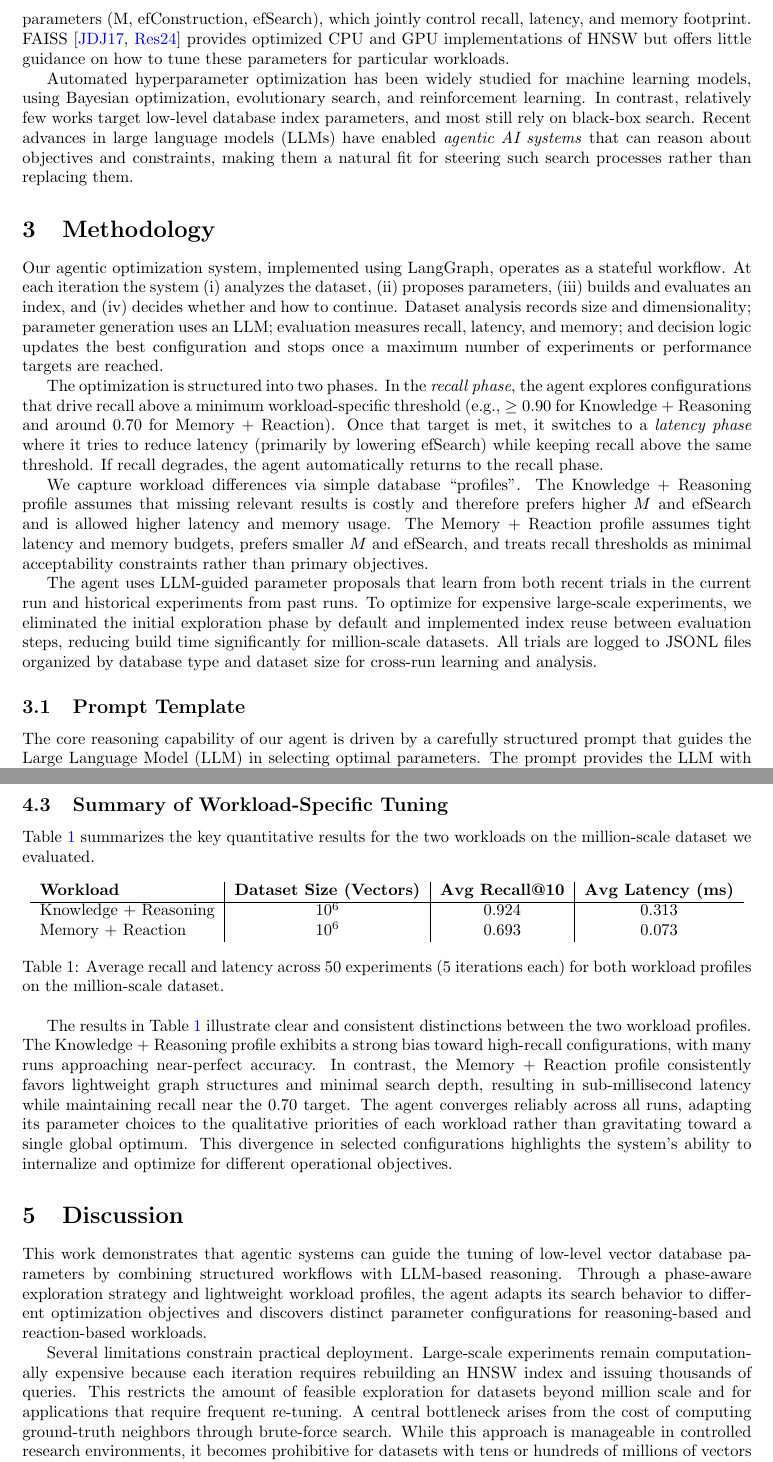
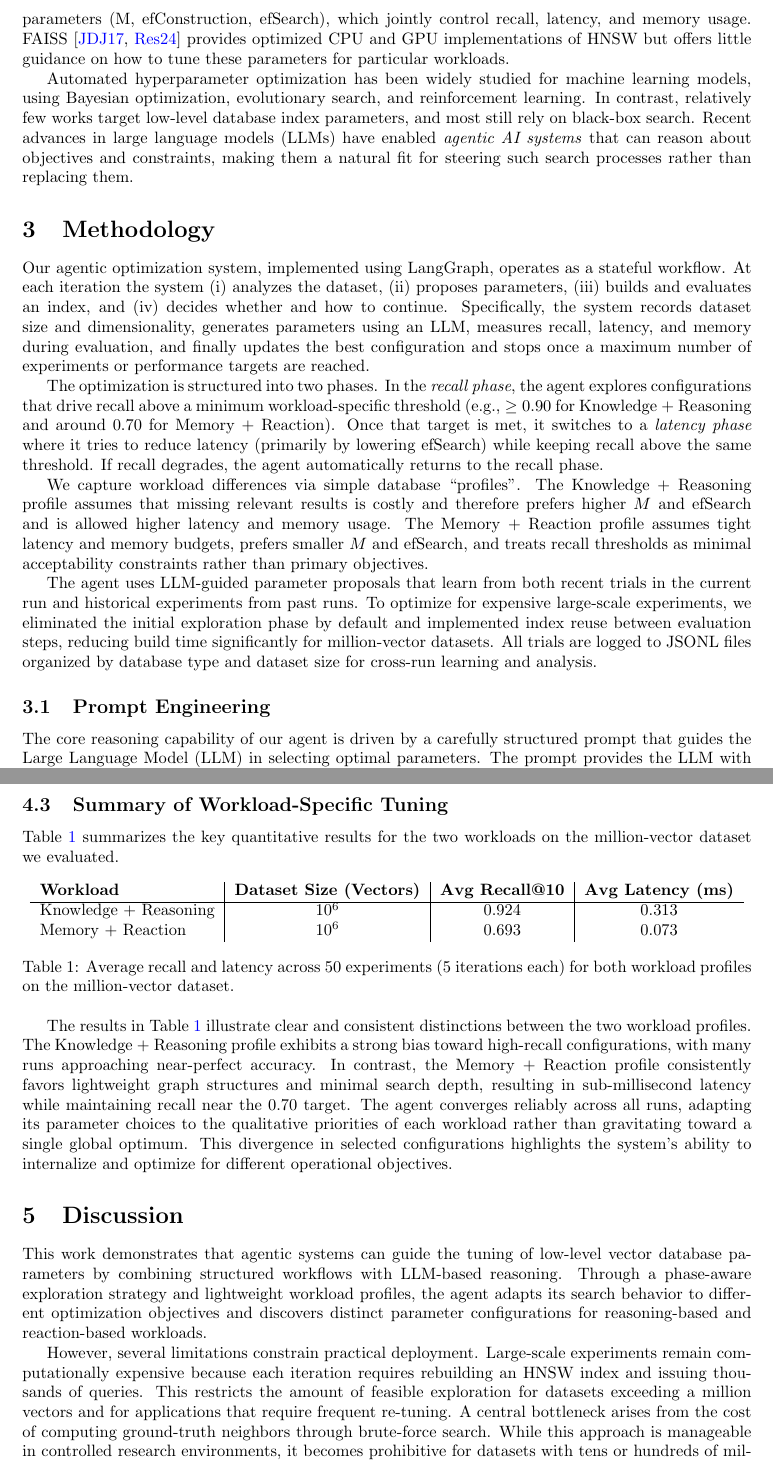
Before and after one commit to ryanzhao2/COMP400, a LaTeX paper (paper/researchpaper.tex): two parts of pages 2 and 4 of 5, joined at a grey line, cut so that both start at the same text. Compiled offline with pdfLaTeX.

Commit message:
updated paper

```diff
--- a/paper/researchpaper.tex
+++ b/paper/researchpaper.tex
@@ -41,7 +41,7 @@ This research introduces an \textbf{agentic AI system} that autonomously optimiz
 
 HNSW (Hierarchical Navigable Small World) graphs~\cite{malkov2018efficientrobustapproximatenearest} construct a multi-layer
 graph that supports logarithmic-time approximate nearest neighbor search. Their performance is dependent on three parameters (M, efConstruction, efSearch), which jointly control recall,
-latency, and memory footprint. FAISS~\cite{johnson2017billionscalesimilaritysearchgpus,faiss} provides optimized CPU and
+latency, and memory usage. FAISS~\cite{johnson2017billionscalesimilaritysearchgpus,faiss} provides optimized CPU and
 GPU implementations of HNSW but offers little guidance on how to tune these parameters for
 particular workloads.
 
@@ -56,9 +56,8 @@ processes rather than replacing them.
 
 Our agentic optimization system, implemented using LangGraph, operates as a stateful workflow. At
 each iteration the system (i) analyzes the dataset, (ii) proposes parameters, (iii) builds and
-evaluates an index, and (iv) decides whether and how to continue. Dataset analysis records size
-and dimensionality; parameter generation uses an LLM; evaluation
-measures recall, latency, and memory; and decision logic updates the best configuration and stops
+evaluates an index, and (iv) decides whether and how to continue. Specifically, the system records dataset size
+and dimensionality, generates parameters using an LLM, measures recall, latency, and memory during evaluation, and finally updates the best configuration and stops
 once a maximum number of experiments or performance targets are reached.
 
 The optimization is structured into two phases. In the \emph{recall phase}, the agent explores
@@ -77,11 +76,11 @@ acceptability constraints rather than primary objectives.
 The agent uses LLM-guided parameter proposals that learn from both recent trials in the current run
 and historical experiments from past runs. To optimize for expensive
 large-scale experiments, we eliminated the initial exploration phase by default and implemented index
-reuse between evaluation steps, reducing build time significantly for million-scale datasets.
+reuse between evaluation steps, reducing build time significantly for million-vector datasets.
 All trials are logged to JSONL files organized by database type and dataset size for cross-run
 learning and analysis.
 
-\subsection{Prompt Template}
+\subsection{Prompt Engineering}
 
 The core reasoning capability of our agent is driven by a carefully structured prompt that guides the Large Language Model (LLM) in selecting optimal parameters. The prompt provides the LLM with a clear role, specific optimization goals based on the current phase (recall vs. latency), and a detailed context of the optimization state.
 
@@ -143,7 +142,7 @@ The agent also produced configurations that balanced accuracy and speed for the
 \subsection{Summary of Workload-Specific Tuning}
 
 Table~\ref{tab:workload-results} summarizes the key quantitative results for the two workloads on
-the million-scale dataset we evaluated.
+the million-vector dataset we evaluated.
 
 \begin{table}[h]
 \centering
@@ -153,7 +152,7 @@ the million-scale dataset we evaluated.
 Knowledge + Reasoning & $10^6$ & $0.924$ & $0.313$ \\
 Memory + Reaction & $10^6$ & $0.693$ & $0.073$ \\
 \end{tabular}
-\caption{Average recall and latency across 50 experiments (5 iterations each) for both workload profiles on the million-scale dataset.}
+\caption{Average recall and latency across 50 experiments (5 iterations each) for both workload profiles on the million-vector dataset.}
 \label{tab:workload-results}
 \end{table}
 
@@ -169,9 +168,9 @@ exploration strategy and lightweight workload profiles, the agent adapts its sea
 different optimization objectives and discovers distinct parameter configurations for reasoning-based
 and reaction-based workloads.
 
-Several limitations constrain practical deployment. Large-scale experiments remain computationally
+However, several limitations constrain practical deployment. Large-scale experiments remain computationally
 expensive because each iteration requires rebuilding an HNSW index and issuing thousands of queries.
-This restricts the amount of feasible exploration for datasets beyond million scale and for
+This restricts the amount of feasible exploration for datasets exceeding a million vectors and for
 applications that require frequent re-tuning. A central bottleneck arises from the cost of computing
 ground-truth neighbors through brute-force search. While this approach is manageable in controlled
 research environments, it becomes prohibitive for datasets with tens or hundreds of millions of
```
Also changed, not shown: paper/researchpaper.pdf, paper/researchpaper.tex (8 more changed lines).
